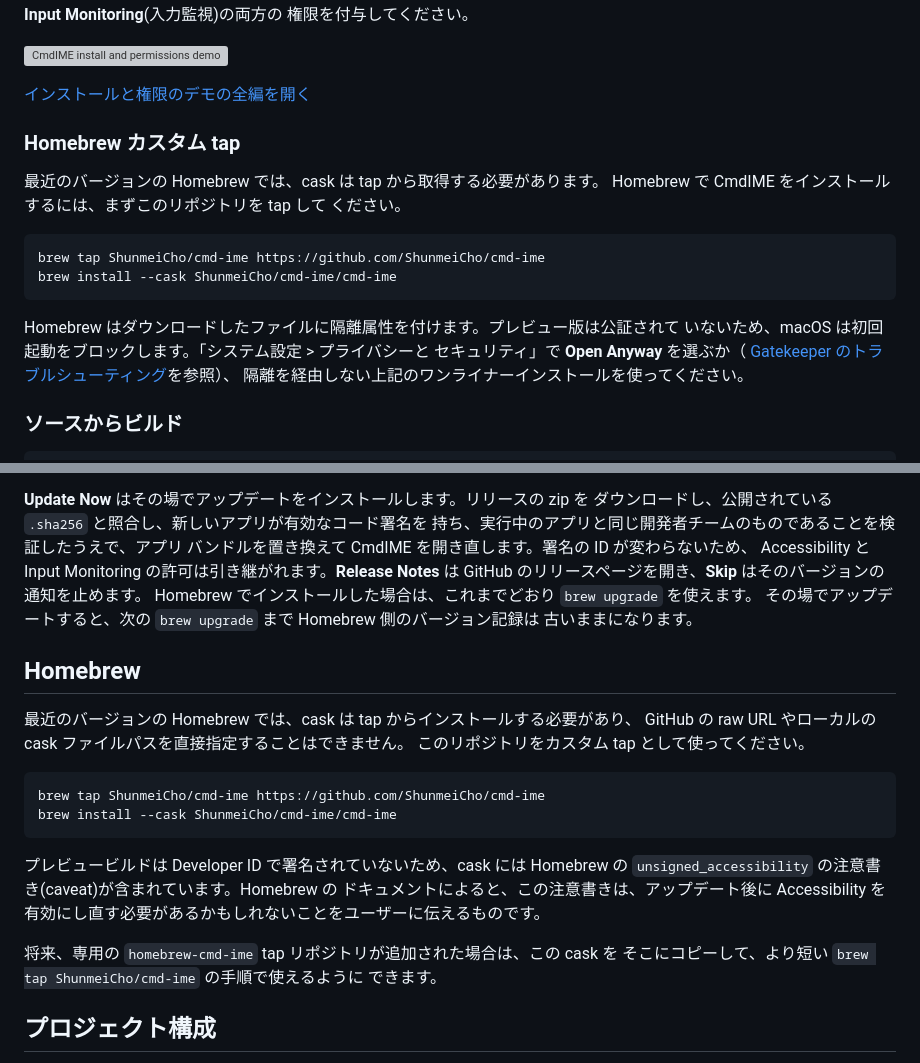
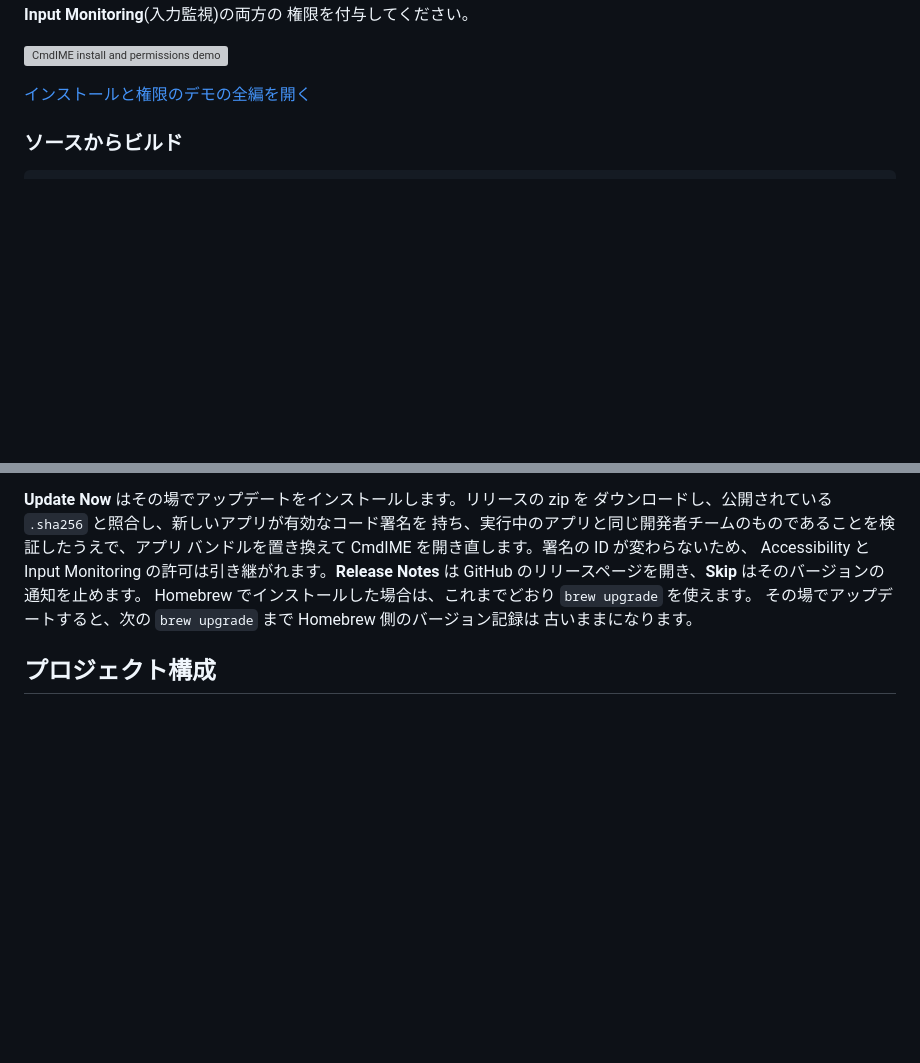
Before and after one commit to ShunmeiCho/cmd-ime, a Markdown page: README.ja.md, 2 parts joined by grey strips. Rendered like a GitHub page; blank space fills up the shorter version; grey boxes are pictures that could not be loaded.

Commit message:
docs: drop the Homebrew install instructions from the READMEs

````diff
--- a/README.ja.md
+++ b/README.ja.md
@@ -124,23 +124,6 @@ curl -fsSL https://raw.githubusercontent.com/ShunmeiCho/cmd-ime/main/script/inst
 [![CmdIME install and permissions demo](demo-videos/renders/preview-install-permissions.gif)](demo-videos/renders/cmdime-install-permissions-demo.mp4)
 
 [インストールと権限のデモの全編を開く](demo-videos/renders/cmdime-install-permissions-demo.mp4)
-
-### Homebrew カスタム tap
-
-最近のバージョンの Homebrew では、cask は tap から取得する必要があります。
-Homebrew で CmdIME をインストールするには、まずこのリポジトリを tap して
-ください。
-
-```sh
-brew tap ShunmeiCho/cmd-ime https://github.com/ShunmeiCho/cmd-ime
-brew install --cask ShunmeiCho/cmd-ime/cmd-ime
-```
-
-Homebrew はダウンロードしたファイルに隔離属性を付けます。プレビュー版は公証されて
-いないため、macOS は初回起動をブロックします。「システム設定 > プライバシーと
-セキュリティ」で **Open Anyway** を選ぶか（
-[Gatekeeper のトラブルシューティング](#gatekeeper-のトラブルシューティング)を参照）、
-隔離を経由しない上記のワンライナーインストールを使ってください。
 
 ### ソースからビルド
 
@@ -459,26 +442,6 @@ Homebrew でインストールした場合は、これまでどおり `brew upgr
 その場でアップデートすると、次の `brew upgrade` まで Homebrew 側のバージョン記録は
 古いままになります。
 
-## Homebrew
-
-最近のバージョンの Homebrew では、cask は tap からインストールする必要があり、
-GitHub の raw URL やローカルの cask ファイルパスを直接指定することはできません。
-このリポジトリをカスタム tap として使ってください。
-
-```sh
-brew tap ShunmeiCho/cmd-ime https://github.com/ShunmeiCho/cmd-ime
-brew install --cask ShunmeiCho/cmd-ime/cmd-ime
-```
-
-プレビュービルドは Developer ID で署名されていないため、cask には Homebrew の
-`unsigned_accessibility` の注意書き(caveat)が含まれています。Homebrew の
-ドキュメントによると、この注意書きは、アップデート後に Accessibility を
-有効にし直す必要があるかもしれないことをユーザーに伝えるものです。
-
-将来、専用の `homebrew-cmd-ime` tap リポジトリが追加された場合は、この cask を
-そこにコピーして、より短い `brew tap ShunmeiCho/cmd-ime` の手順で使えるように
-できます。
-
 ## プロジェクト構成
 
 - `Sources/KeyboardSwitcherCore`: 設定、ショートカットの解析、入力ソースの
````
Also changed, not shown: README.md (+0 -32 lines), README.zh-CN.md (+0 -31 lines).
